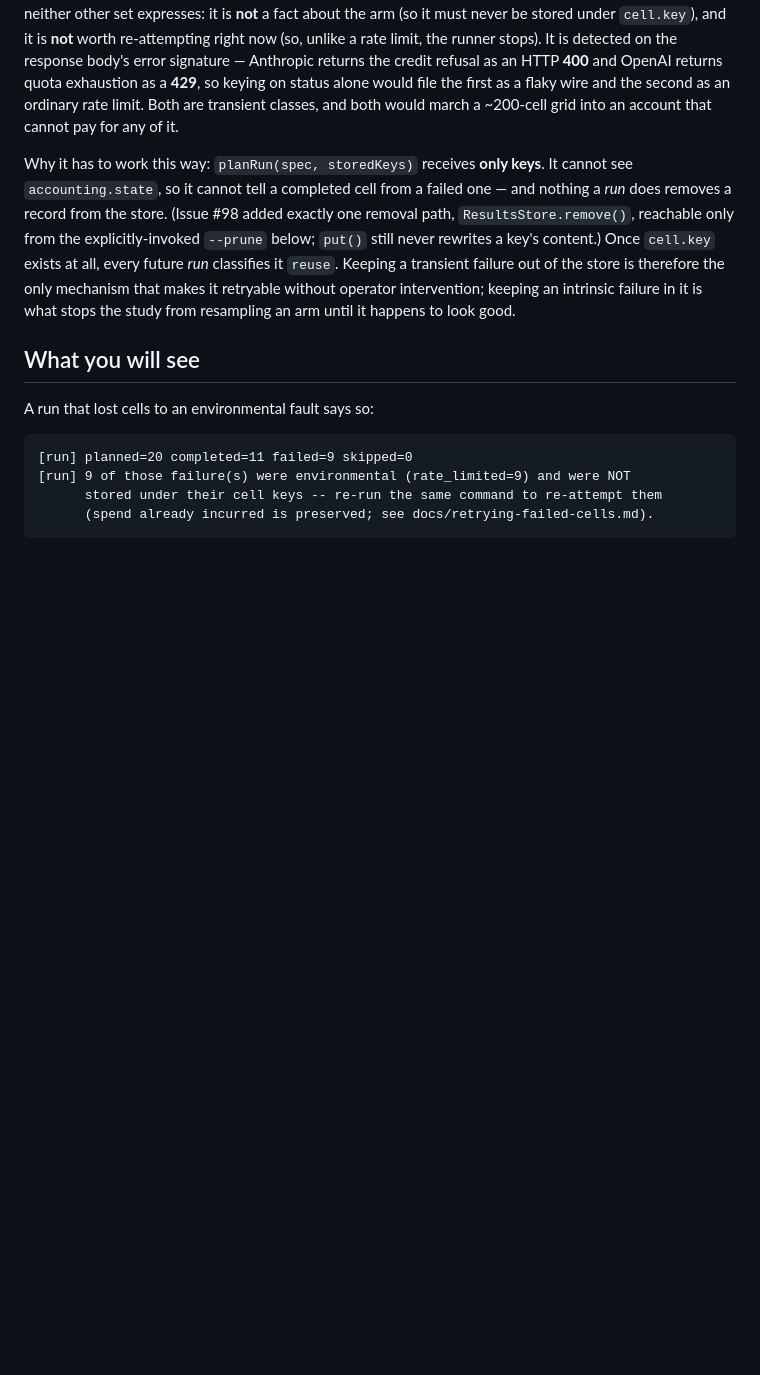
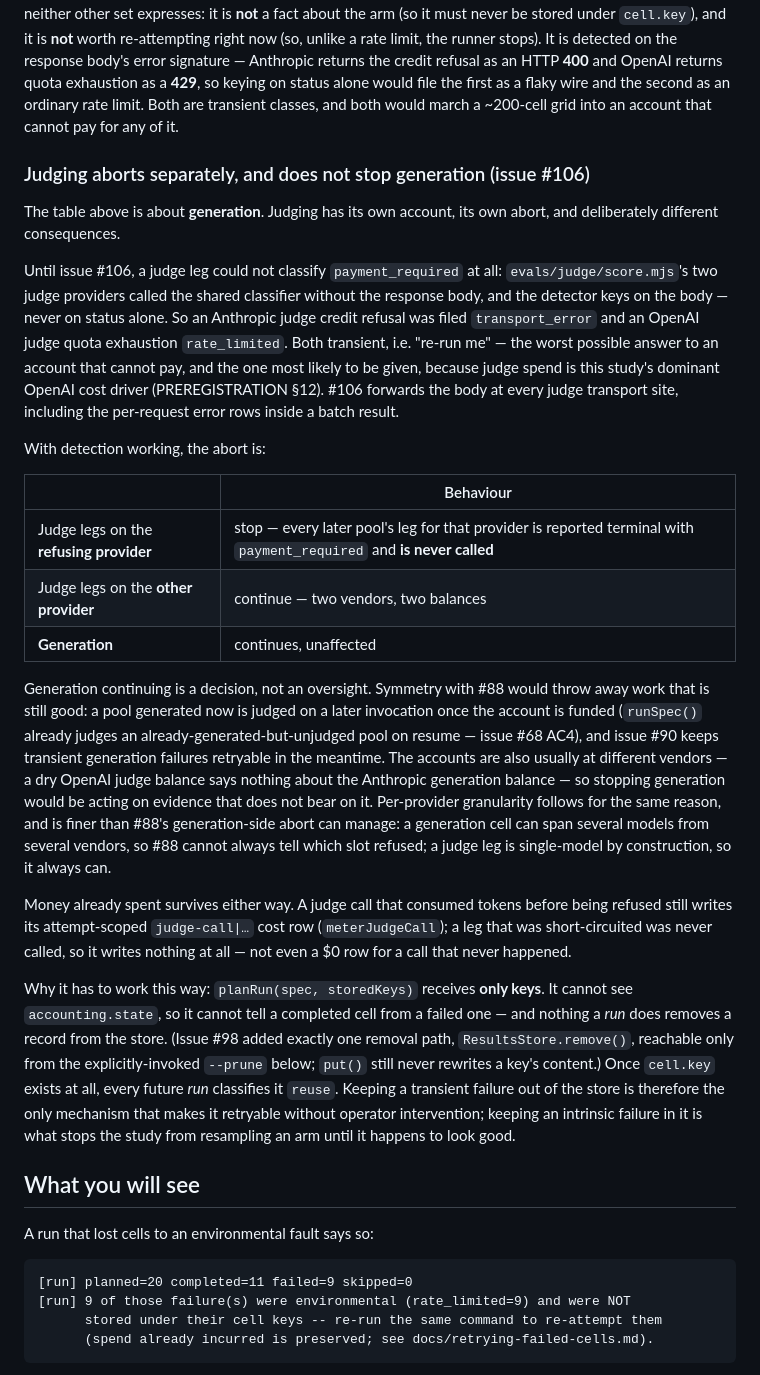
Before and after one commit to Kromatic-Innovation/ideate-core-evals, a Markdown page: docs/retrying-failed-cells.md, the part around the change. Drawn GitHub-style; blank space fills up the shorter version.

Commit message:
docs: record the judge-side payment abort and why it does not stop generation (#106)
docs/retrying-failed-cells.md's payment section described GENERATION only.
Adds a judging subsection: that a judge leg could not classify
payment_required at all before #106, what the abort now does per provider,
and the explicit decision -- with its reasoning -- that a judge-side refusal
does NOT stop generation.

Refs #106.

Co-Authored-By: Claude Opus 5 (1M context) <noreply@anthropic.com>
Claude-Session: https://claude.ai/code/session_01KWKF8T5Rt7W5HegFeHtX5D

```diff
--- a/docs/retrying-failed-cells.md
+++ b/docs/retrying-failed-cells.md
@@ -31,6 +31,47 @@ credit refusal as an HTTP **400** and OpenAI returns quota exhaustion as a
 **429**, so keying on status alone would file the first as a flaky wire and
 the second as an ordinary rate limit. Both are transient classes, and both
 would march a ~200-cell grid into an account that cannot pay for any of it.
+
+### Judging aborts separately, and does not stop generation (issue #106)
+
+The table above is about **generation**. Judging has its own account, its own
+abort, and deliberately different consequences.
+
+Until issue #106, a judge leg could not classify `payment_required` at all:
+`evals/judge/score.mjs`'s two judge providers called the shared classifier
+without the response body, and the detector keys on the body — never on status
+alone. So an Anthropic judge credit refusal was filed `transport_error` and an
+OpenAI judge quota exhaustion `rate_limited`. Both transient, i.e. "re-run
+me" — the worst possible answer to an account that cannot pay, and the one
+most likely to be given, because judge spend is this study's dominant OpenAI
+cost driver (PREREGISTRATION §12). #106 forwards the body at every judge
+transport site, including the per-request error rows inside a batch result.
+
+With detection working, the abort is:
+
+| | Behaviour |
+| --- | --- |
+| Judge legs on the **refusing provider** | stop — every later pool's leg for that provider is reported terminal with `payment_required` and **is never called** |
+| Judge legs on the **other provider** | continue — two vendors, two balances |
+| **Generation** | continues, unaffected |
+
+Generation continuing is a decision, not an oversight. Symmetry with #88 would
+throw away work that is still good: a pool generated now is judged on a later
+invocation once the account is funded (`runSpec()` already judges an
+already-generated-but-unjudged pool on resume — issue #68 AC4), and issue #90
+keeps transient generation failures retryable in the meantime. The accounts
+are also usually at different vendors — a dry OpenAI judge balance says
+nothing about the Anthropic generation balance — so stopping generation would
+be acting on evidence that does not bear on it. Per-provider granularity
+follows for the same reason, and is finer than #88's generation-side abort can
+manage: a generation cell can span several models from several vendors, so
+#88 cannot always tell which slot refused; a judge leg is single-model by
+construction, so it always can.
+
+Money already spent survives either way. A judge call that consumed tokens
+before being refused still writes its attempt-scoped `judge-call|…` cost row
+(`meterJudgeCall`); a leg that was short-circuited was never called, so it
+writes nothing at all — not even a $0 row for a call that never happened.
 
 Why it has to work this way: `planRun(spec, storedKeys)` receives **only
 keys**. It cannot see `accounting.state`, so it cannot tell a completed cell
```
